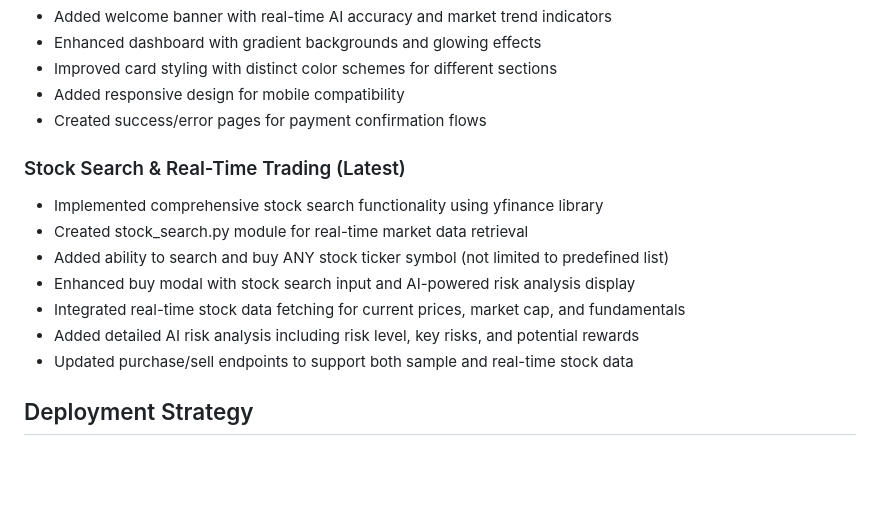
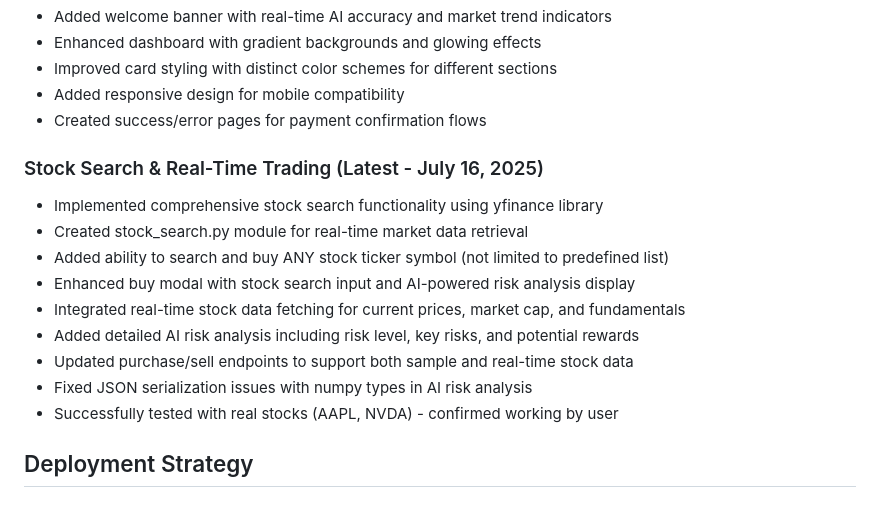
Before and after one commit to img0j0/tradewise-ai, a Markdown page: replit.md, the part around the change. Drawn GitHub-style; blank space fills up the shorter version.

Commit message:
Improve AI-powered stock analysis and trading with reliable functionality
Fixes JSON serialization issues with numpy types in AI risk analysis.

Replit-Commit-Author: Agent
Replit-Commit-Session-Id: ff2204e8-596f-4096-a6e7-78ef4ad0d830
Replit-Commit-Screenshot-Url: https://storage.googleapis.com/screenshot-production-us-central1/faac9d14-f6e8-472b-b68f-2222f8439d93/ff2204e8-596f-4096-a6e7-78ef4ad0d830/5C7WFU9

```diff
--- a/replit.md
+++ b/replit.md
@@ -102,7 +102,7 @@ Preferred communication style: Simple, everyday language.
 - Added responsive design for mobile compatibility
 - Created success/error pages for payment confirmation flows
 
-### Stock Search & Real-Time Trading (Latest)
+### Stock Search & Real-Time Trading (Latest - July 16, 2025)
 - Implemented comprehensive stock search functionality using yfinance library
 - Created stock_search.py module for real-time market data retrieval
 - Added ability to search and buy ANY stock ticker symbol (not limited to predefined list)
@@ -110,6 +110,8 @@ Preferred communication style: Simple, everyday language.
 - Integrated real-time stock data fetching for current prices, market cap, and fundamentals
 - Added detailed AI risk analysis including risk level, key risks, and potential rewards
 - Updated purchase/sell endpoints to support both sample and real-time stock data
+- Fixed JSON serialization issues with numpy types in AI risk analysis
+- Successfully tested with real stocks (AAPL, NVDA) - confirmed working by user
 
 ## Deployment Strategy
 
```
